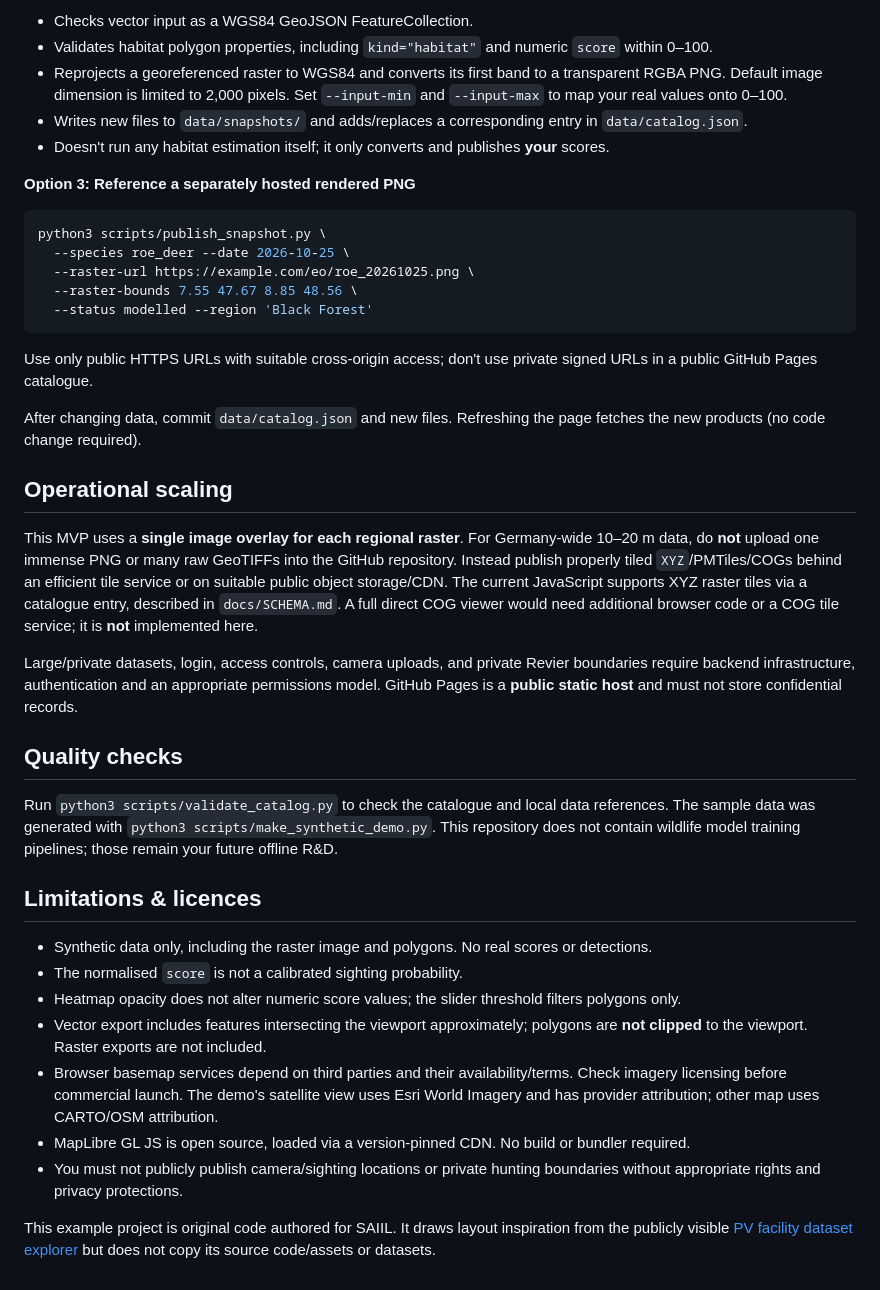
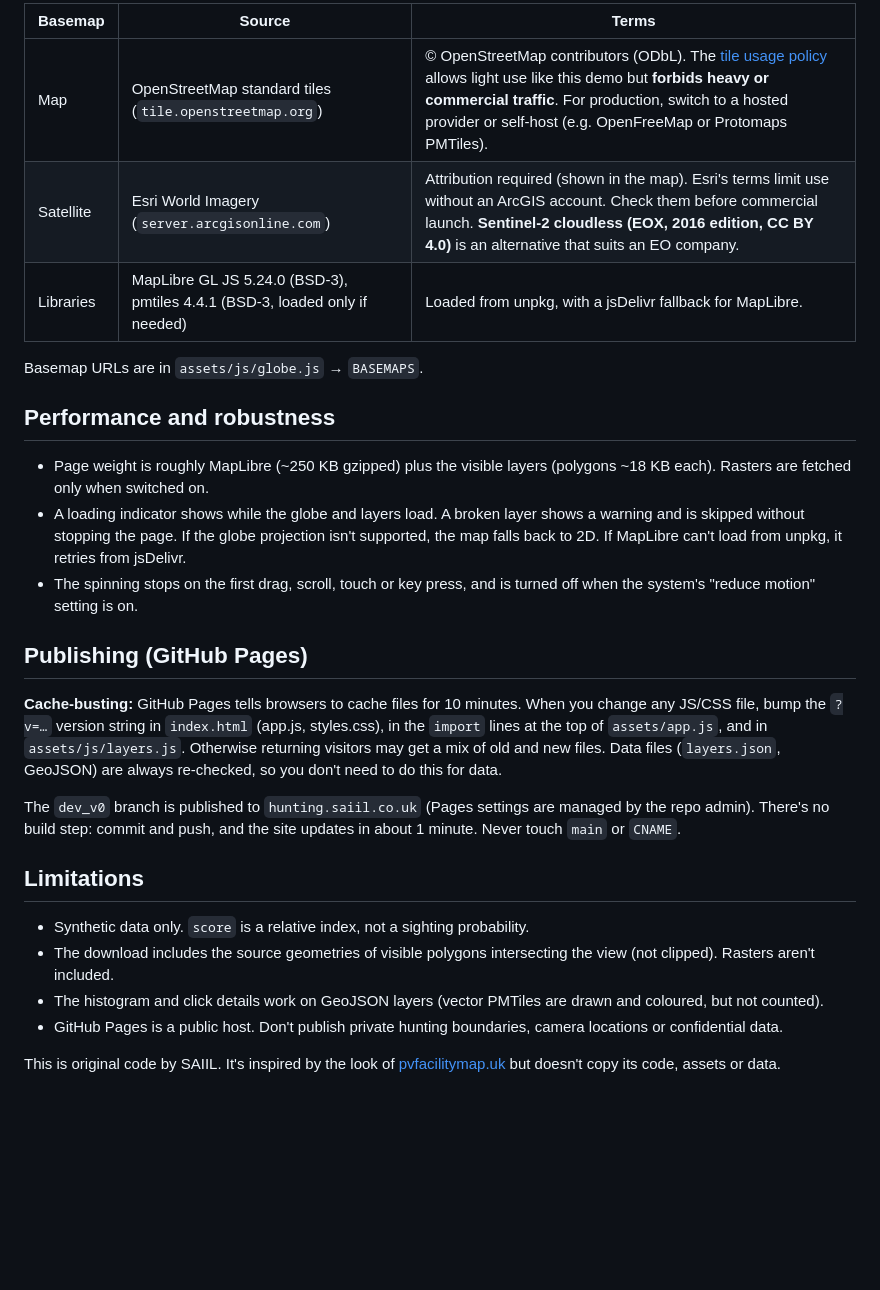
Before and after one commit to yutao3/hunting, a Markdown page: README.md, the part around one of its changes. GitHub-like rendering; blank space fills up the shorter version.

````diff
--- a/README.md
+++ b/README.md
@@ -108,42 +77,29 @@ This command:
 
-- Checks vector input as a WGS84 GeoJSON FeatureCollection.
-- Validates habitat polygon properties, including `kind="habitat"` and numeric `score` within 0–100.
-- Reprojects a georeferenced raster to WGS84 and converts its first band to a transparent RGBA PNG. Default image dimension is limited to 2,000 pixels. Set `--input-min` and `--input-max` to map your real values onto 0–100.
-- Writes new files to `data/snapshots/` and adds/replaces a corresponding entry in `data/catalog.json`.
-- Doesn't run any habitat estimation itself; it only converts and publishes **your** scores.
+| Basemap | Source | Terms |
+|---|---|---|
+| Map | OpenStreetMap standard tiles (`tile.openstreetmap.org`) | © OpenStreetMap contributors (ODbL). The [tile usage policy](https://operations.osmfoundation.org/policies/tiles/) allows light use like this demo but **forbids heavy or commercial traffic**. For production, switch to a hosted provider or self-host (e.g. OpenFreeMap or Protomaps PMTiles). |
+| Satellite | Esri World Imagery (`server.arcgisonline.com`) | Attribution required (shown in the map). Esri's terms limit use without an ArcGIS account. Check them before commercial launch. **Sentinel-2 cloudless (EOX, 2016 edition, CC BY 4.0)** is an alternative that suits an EO company. |
+| Libraries | MapLibre GL JS 5.24.0 (BSD-3), pmtiles 4.4.1 (BSD-3, loaded only if needed) | Loaded from unpkg, with a jsDelivr fallback for MapLibre. |
 
-**Option 3: Reference a separately hosted rendered PNG**
+Basemap URLs are in `assets/js/globe.js` → `BASEMAPS`.
 
-```bash
-python3 scripts/publish_snapshot.py \
-  --species roe_deer --date 2026-10-25 \
-  --raster-url https://example.com/eo/roe_20261025.png \
-  --raster-bounds 7.55 47.67 8.85 48.56 \
-  --status modelled --region 'Black Forest'
-```
+## Performance and robustness
 
-Use only public HTTPS URLs with suitable cross-origin access; don't use private signed URLs in a public GitHub Pages catalogue.
+- Page weight is roughly MapLibre (~250 KB gzipped) plus the visible layers (polygons ~18 KB each). Rasters are fetched only when switched on.
+- A loading indicator shows while the globe and layers load. A broken layer shows a warning and is skipped without stopping the page. If the globe projection isn't supported, the map falls back to 2D. If MapLibre can't load from unpkg, it retries from jsDelivr.
+- The spinning stops on the first drag, scroll, touch or key press, and is turned off when the system's "reduce motion" setting is on.
 
-After changing data, commit `data/catalog.json` and new files. Refreshing the page fetches the new products (no code change required).
+## Publishing (GitHub Pages)
 
-## Operational scaling
+**Cache-busting:** GitHub Pages tells browsers to cache files for 10 minutes. When you change any JS/CSS file, bump the `?v=…` version string in `index.html` (app.js, styles.css), in the `import` lines at the top of `assets/app.js`, and in `assets/js/layers.js`. Otherwise returning visitors may get a mix of old and new files. Data files (`layers.json`, GeoJSON) are always re-checked, so you don't need to do this for data.
 
-This MVP uses a **single image overlay for each regional raster**. For Germany-wide 10–20 m data, do **not** upload one immense PNG or many raw GeoTIFFs into the GitHub repository. Instead publish properly tiled `XYZ`/PMTiles/COGs behind an efficient tile service or on suitable public object storage/CDN. The current JavaScript supports XYZ raster tiles via a catalogue entry, described in `docs/SCHEMA.md`. A full direct COG viewer would need additional browser code or a COG tile service; it is **not** implemented here.
+The `dev_v0` branch is published to `hunting.saiil.co.uk` (Pages settings are managed by the repo admin). There's no build step: commit and push, and the site updates in about 1 minute. Never touch `main` or `CNAME`.
 
-Large/private datasets, login, access controls, camera uploads, and private Revier boundaries require backend infrastructure, authentication and an appropriate permissions model. GitHub Pages is a **public static host** and must not store confidential records.
+## Limitations
 
-## Quality checks
+- Synthetic data only. `score` is a relative index, not a sighting probability.
+- The download includes the source geometries of visible polygons intersecting the view (not clipped). Rasters aren't included.
+- The histogram and click details work on GeoJSON layers (vector PMTiles are drawn and coloured, but not counted).
+- GitHub Pages is a public host. Don't publish private hunting boundaries, camera locations or confidential data.
 
-Run `python3 scripts/validate_catalog.py` to check the catalogue and local data references. The sample data was generated with `python3 scripts/make_synthetic_demo.py`. This repository does not contain wildlife model training pipelines; those remain your future offline R&D.
-
-## Limitations & licences
-
-- Synthetic data only, including the raster image and polygons. No real scores or detections.
-- The normalised `score` is not a calibrated sighting probability.
-- Heatmap opacity does not alter numeric score values; the slider threshold filters polygons only.
-- Vector export includes features intersecting the viewport approximately; polygons are **not clipped** to the viewport. Raster exports are not included.
-- Browser basemap services depend on third parties and their availability/terms. Check imagery licensing before commercial launch. The demo's satellite view uses Esri World Imagery and has provider attribution; other map uses CARTO/OSM attribution.
-- MapLibre GL JS is open source, loaded via a version-pinned CDN. No build or bundler required.
-- You must not publicly publish camera/sighting locations or private hunting boundaries without appropriate rights and privacy protections.
-
-This example project is original code authored for SAIIL. It draws layout inspiration from the publicly visible [PV facility dataset explorer](https://pvfacilitymap.uk/) but does not copy its source code/assets or datasets.
+This is original code by SAIIL. It's inspired by the look of [pvfacilitymap.uk](https://pvfacilitymap.uk/) but doesn't copy its code, assets or data.
````
Also changed, not shown: other parts of README.md (+56 -87 lines), docs/ADDING_LAYERS.md (added, +209 -0 lines), docs/SCHEMA.md (+2 -0 lines).
